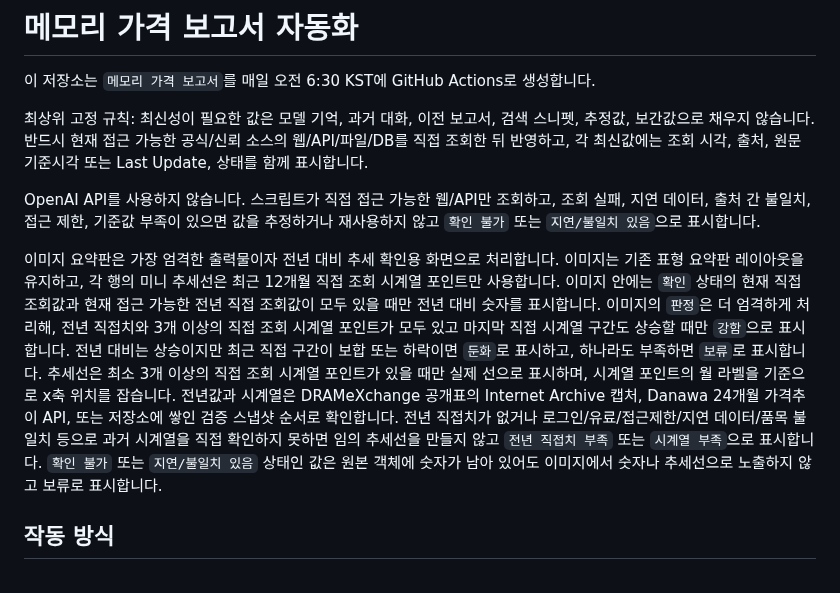
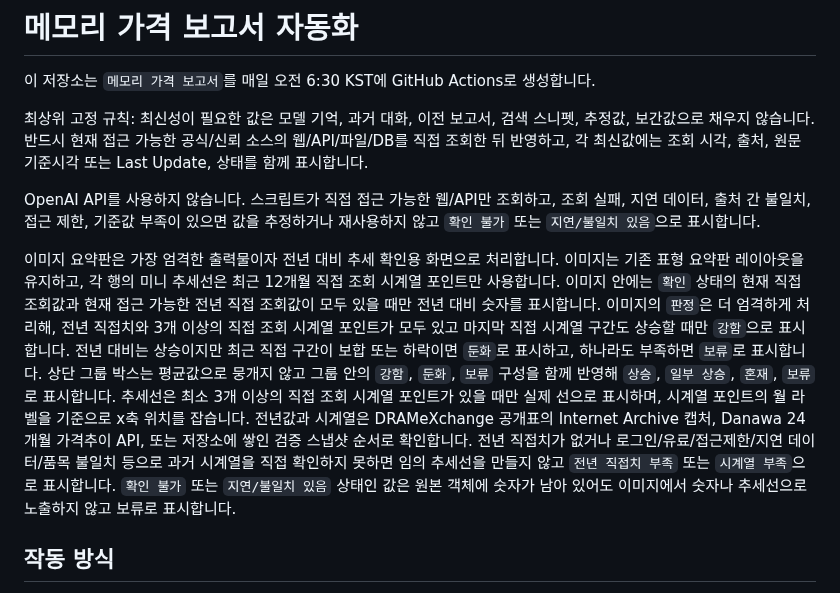
Before and after one commit to qedgwangju-dot/memory-price-report, a Markdown page: README_MEMORY_PRICE_AUTOMATION.md, the part around the change. Drawn GitHub-style.

```diff
--- a/README_MEMORY_PRICE_AUTOMATION.md
+++ b/README_MEMORY_PRICE_AUTOMATION.md
@@ -6,7 +6,7 @@
 
 OpenAI API를 사용하지 않습니다. 스크립트가 직접 접근 가능한 웹/API만 조회하고, 조회 실패, 지연 데이터, 출처 간 불일치, 접근 제한, 기준값 부족이 있으면 값을 추정하거나 재사용하지 않고 `확인 불가` 또는 `지연/불일치 있음`으로 표시합니다.
 
-이미지 요약판은 가장 엄격한 출력물이자 전년 대비 추세 확인용 화면으로 처리합니다. 이미지는 기존 표형 요약판 레이아웃을 유지하고, 각 행의 미니 추세선은 최근 12개월 직접 조회 시계열 포인트만 사용합니다. 이미지 안에는 `확인` 상태의 현재 직접 조회값과 현재 접근 가능한 전년 직접 조회값이 모두 있을 때만 전년 대비 숫자를 표시합니다. 이미지의 `판정`은 더 엄격하게 처리해, 전년 직접치와 3개 이상의 직접 조회 시계열 포인트가 모두 있고 마지막 직접 시계열 구간도 상승할 때만 `강함`으로 표시합니다. 전년 대비는 상승이지만 최근 직접 구간이 보합 또는 하락이면 `둔화`로 표시하고, 하나라도 부족하면 `보류`로 표시합니다. 추세선은 최소 3개 이상의 직접 조회 시계열 포인트가 있을 때만 실제 선으로 표시하며, 시계열 포인트의 월 라벨을 기준으로 x축 위치를 잡습니다. 전년값과 시계열은 DRAMeXchange 공개표의 Internet Archive 캡처, Danawa 24개월 가격추이 API, 또는 저장소에 쌓인 검증 스냅샷 순서로 확인합니다. 전년 직접치가 없거나 로그인/유료/접근제한/지연 데이터/품목 불일치 등으로 과거 시계열을 직접 확인하지 못하면 임의 추세선을 만들지 않고 `전년 직접치 부족` 또는 `시계열 부족`으로 표시합니다. `확인 불가` 또는 `지연/불일치 있음` 상태인 값은 원본 객체에 숫자가 남아 있어도 이미지에서 숫자나 추세선으로 노출하지 않고 보류로 표시합니다.
+이미지 요약판은 가장 엄격한 출력물이자 전년 대비 추세 확인용 화면으로 처리합니다. 이미지는 기존 표형 요약판 레이아웃을 유지하고, 각 행의 미니 추세선은 최근 12개월 직접 조회 시계열 포인트만 사용합니다. 이미지 안에는 `확인` 상태의 현재 직접 조회값과 현재 접근 가능한 전년 직접 조회값이 모두 있을 때만 전년 대비 숫자를 표시합니다. 이미지의 `판정`은 더 엄격하게 처리해, 전년 직접치와 3개 이상의 직접 조회 시계열 포인트가 모두 있고 마지막 직접 시계열 구간도 상승할 때만 `강함`으로 표시합니다. 전년 대비는 상승이지만 최근 직접 구간이 보합 또는 하락이면 `둔화`로 표시하고, 하나라도 부족하면 `보류`로 표시합니다. 상단 그룹 박스는 평균값으로 뭉개지 않고 그룹 안의 `강함`, `둔화`, `보류` 구성을 함께 반영해 `상승`, `일부 상승`, `혼재`, `보류`로 표시합니다. 추세선은 최소 3개 이상의 직접 조회 시계열 포인트가 있을 때만 실제 선으로 표시하며, 시계열 포인트의 월 라벨을 기준으로 x축 위치를 잡습니다. 전년값과 시계열은 DRAMeXchange 공개표의 Internet Archive 캡처, Danawa 24개월 가격추이 API, 또는 저장소에 쌓인 검증 스냅샷 순서로 확인합니다. 전년 직접치가 없거나 로그인/유료/접근제한/지연 데이터/품목 불일치 등으로 과거 시계열을 직접 확인하지 못하면 임의 추세선을 만들지 않고 `전년 직접치 부족` 또는 `시계열 부족`으로 표시합니다. `확인 불가` 또는 `지연/불일치 있음` 상태인 값은 원본 객체에 숫자가 남아 있어도 이미지에서 숫자나 추세선으로 노출하지 않고 보류로 표시합니다.
 
 ## 작동 방식
 
```
Also changed, not shown: reports/memory_price_report_2026-07-05.md (+19 -19 lines), reports/memory_price_summary_2026-07-05.png, 3 other files.
